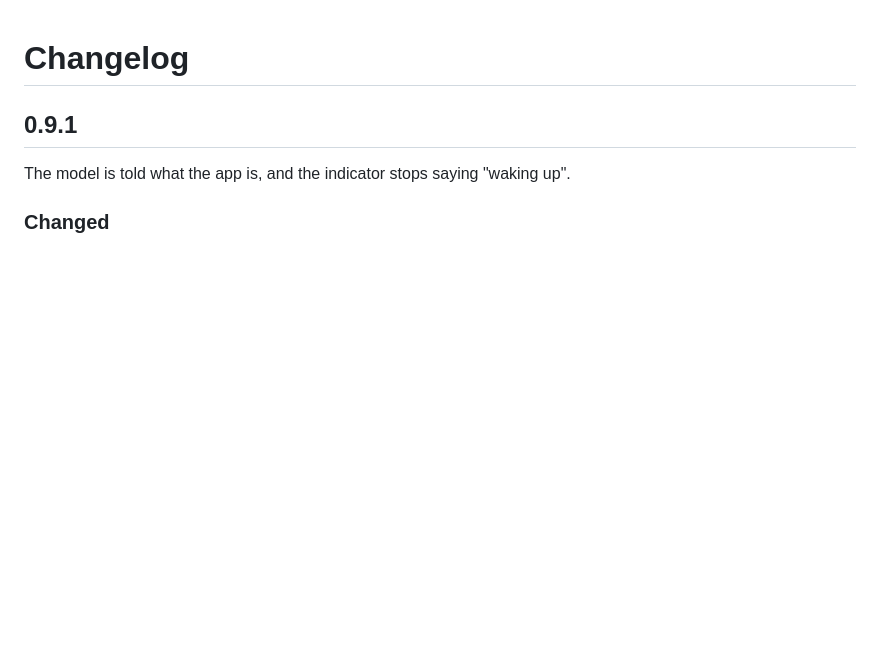
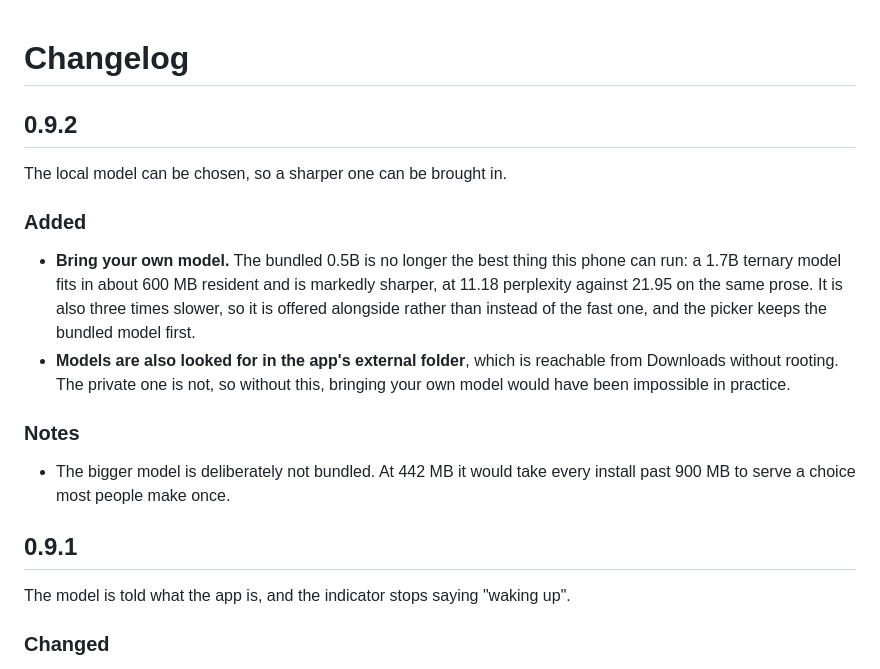
Before and after one commit to abduljabbarAg/koru, a Markdown page: CHANGELOG.md, the part around the change. Drawn GitHub-style; blank space fills up the shorter version.

Commit message:
Changelog for 0.9.2

```diff
--- a/CHANGELOG.md
+++ b/CHANGELOG.md
@@ -1,4 +1,24 @@
 # Changelog
+
+## 0.9.2
+
+The local model can be chosen, so a sharper one can be brought in.
+
+### Added
+
+- **Bring your own model.** The bundled 0.5B is no longer the best thing this
+  phone can run: a 1.7B ternary model fits in about 600 MB resident and is
+  markedly sharper, at 11.18 perplexity against 21.95 on the same prose. It is
+  also three times slower, so it is offered alongside rather than instead of the
+  fast one, and the picker keeps the bundled model first.
+- **Models are also looked for in the app's external folder**, which is reachable
+  from Downloads without rooting. The private one is not, so without this,
+  bringing your own model would have been impossible in practice.
+
+### Notes
+
+- The bigger model is deliberately not bundled. At 442 MB it would take every
+  install past 900 MB to serve a choice most people make once.
 
 ## 0.9.1
 
```
